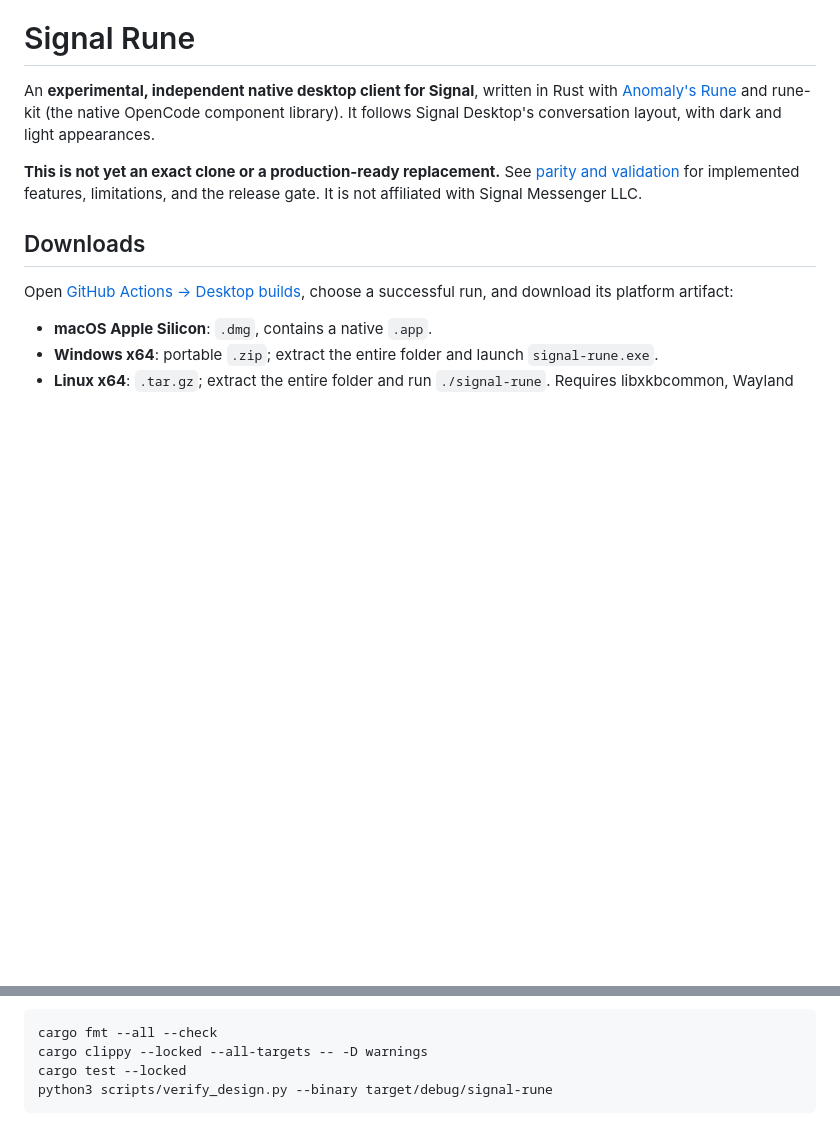
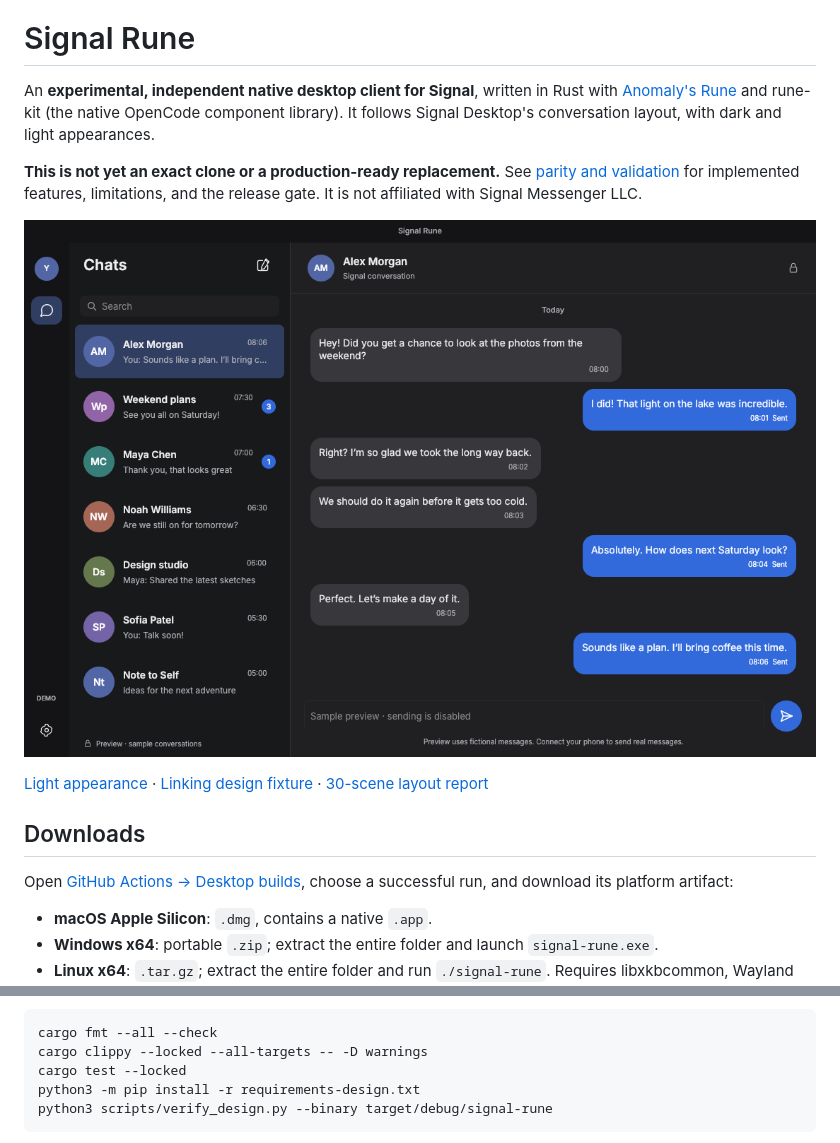
Before and after one commit to RyanLatimer/signal-rune, a Markdown page: README.md, 2 parts joined by grey strips. GitHub-like rendering; pictures changed too: docs/design/chat-dark.png (added); blank space fills up the shorter version.

````diff
--- a/README.md
+++ b/README.md
@@ -3,6 +3,10 @@
 An **experimental, independent native desktop client for Signal**, written in Rust with [Anomaly's Rune](https://github.com/anomalyco/rune) and rune-kit (the native OpenCode component library). It follows Signal Desktop's conversation layout, with dark and light appearances.
 
 **This is not yet an exact clone or a production-ready replacement.** See [parity and validation](docs/STATUS.md) for implemented features, limitations, and the release gate. It is not affiliated with Signal Messenger LLC.
+
+![Native dark appearance with fictional sample messages](docs/design/chat-dark.png)
+
+[Light appearance](docs/design/chat-light.png) · [Linking design fixture](docs/design/linking-fixture.png) · [30-scene layout report](docs/design/report.json)
 
 ## Downloads
 
@@ -50,6 +54,7 @@ On Windows set `SIGNAL_RUNE_CLI` to its `signal-cli.bat` launcher. Bundled packa
 cargo fmt --all --check
 cargo clippy --locked --all-targets -- -D warnings
 cargo test --locked
+python3 -m pip install -r requirements-design.txt
 python3 scripts/verify_design.py --binary target/debug/signal-rune
 ```
 
````
Also changed, not shown: docs/STATUS.md (+13 -1 lines), docs/design/chat-light.png (added), docs/design/linking-fixture.png (added), 9 other files.
